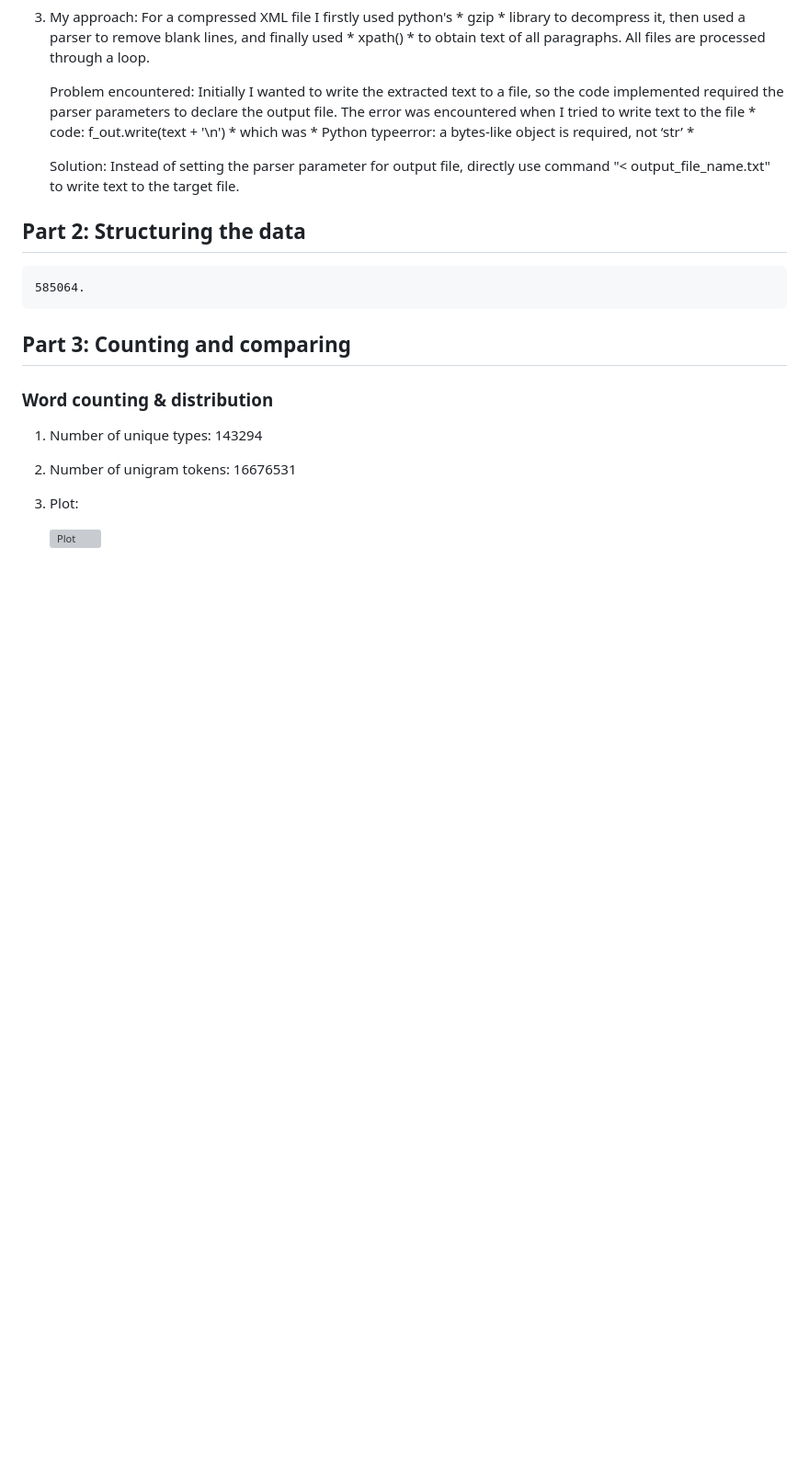
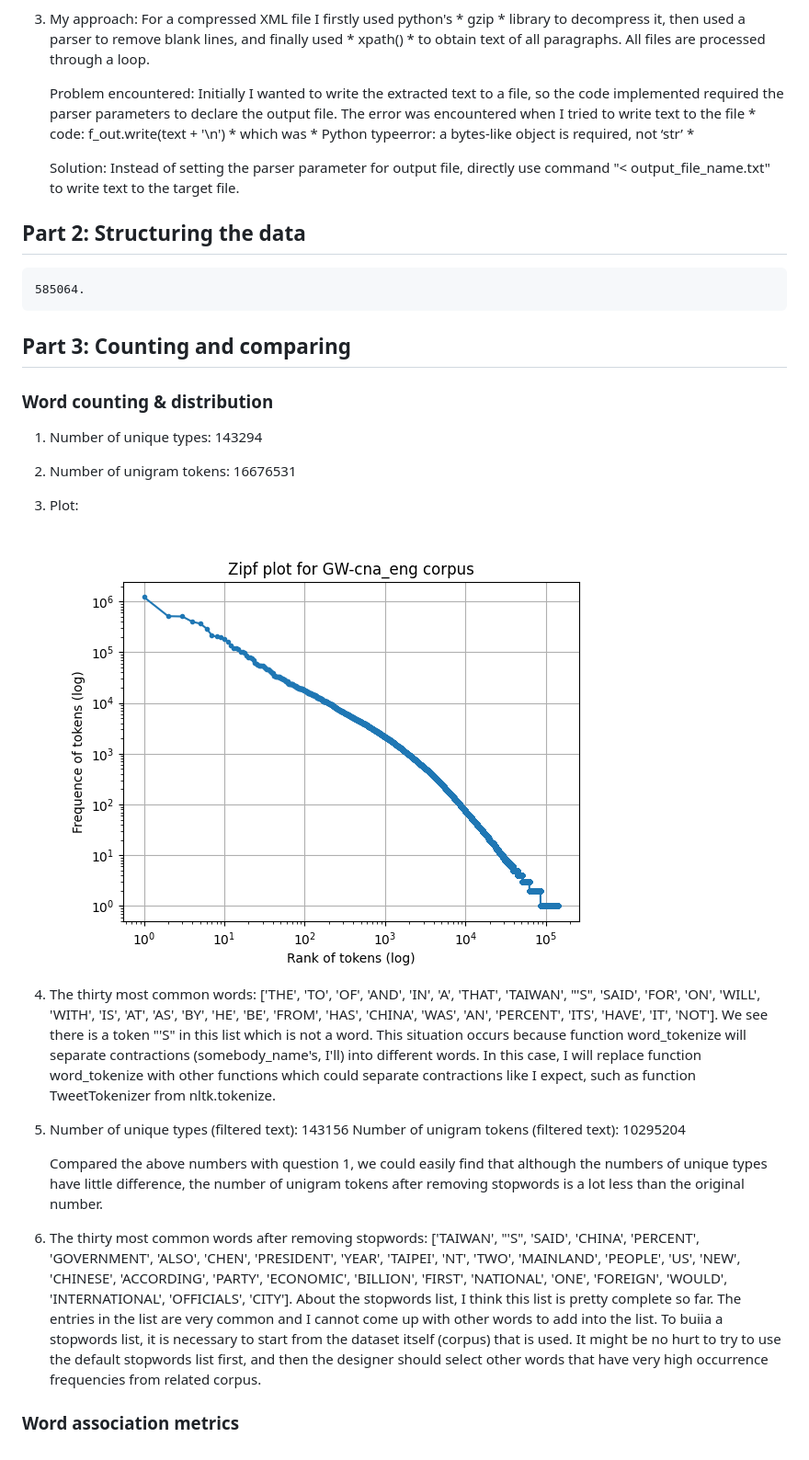
Before and after one commit to hyihua/CS562-NLP, a Markdown page: hw1/README.md, the part around the change. Shown at 92% size. Rendered like a GitHub page; pictures changed too: hw1/zipf_law.png (added); blank space fills up the shorter version; grey boxes are pictures that could not be loaded.

Commit message:
Files for part 3 word counting

```diff
--- a/hw1/README.md
+++ b/hw1/README.md
@@ -43,3 +43,16 @@
 3. Plot:
 
 	![Plot](https://github.com/hyihua/CS562-NLP/blob/main/hw1/zipf_law.png)
+
+4. The thirty most common words: ['THE', 'TO', 'OF', 'AND', 'IN', 'A', 'THAT', 'TAIWAN', "'S", 'SAID', 'FOR', 'ON', 'WILL', 'WITH', 'IS', 'AT', 'AS', 'BY', 'HE', 'BE', 'FROM', 'HAS', 'CHINA', 'WAS', 'AN', 'PERCENT', 'ITS', 'HAVE', 'IT', 'NOT']. We see there is a token "'S" in this list which is not a word. This situation occurs because function word_tokenize will separate contractions (somebody_name's, I'll) into different words. In this case, I will replace function word_tokenize with other functions which could separate contractions like I expect, such as function TweetTokenizer from nltk.tokenize.
+
+5. Number of unique types (filtered text): 143156
+   Number of unigram tokens (filtered text): 10295204
+
+   Compared the above numbers with question 1, we could easily find that although the numbers of unique types have little difference, the number of unigram tokens after removing stopwords is a lot less than the original number.
+
+6. The thirty most common words after removing stopwords: ['TAIWAN', "'S", 'SAID', 'CHINA', 'PERCENT', 'GOVERNMENT', 'ALSO', 'CHEN', 'PRESIDENT', 'YEAR', 'TAIPEI', 'NT', 'TWO', 'MAINLAND', 'PEOPLE', 'US', 'NEW', 'CHINESE', 'ACCORDING', 'PARTY', 'ECONOMIC', 'BILLION', 'FIRST', 'NATIONAL', 'ONE', 'FOREIGN', 'WOULD', 'INTERNATIONAL', 'OFFICIALS', 'CITY'].
+	 About the stopwords list, I think this list is pretty complete so far. The entries in the list are very common and I cannot come up with other words to add into the list.
+	 To buiia a stopwords list, it is necessary to start from the dataset itself (corpus) that is used. It might be no hurt to try to use the default stopwords list first, and then the designer should select other words that have very high occurrence frequencies from related corpus.
+
+### Word association metrics
```
Also changed, not shown: 3 other files.
